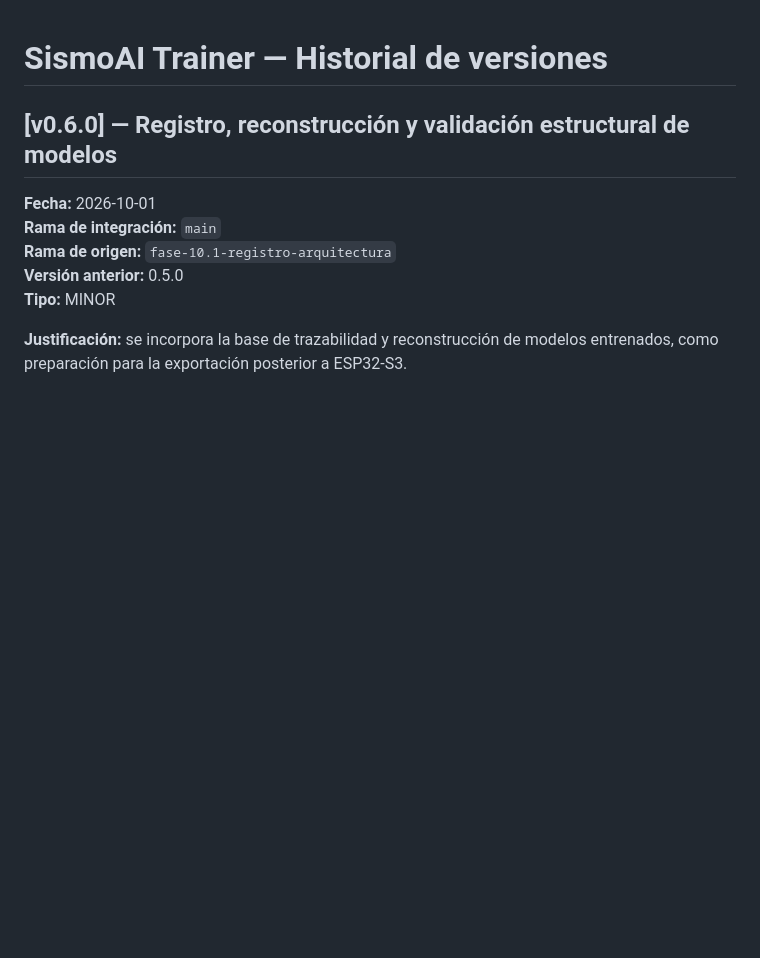
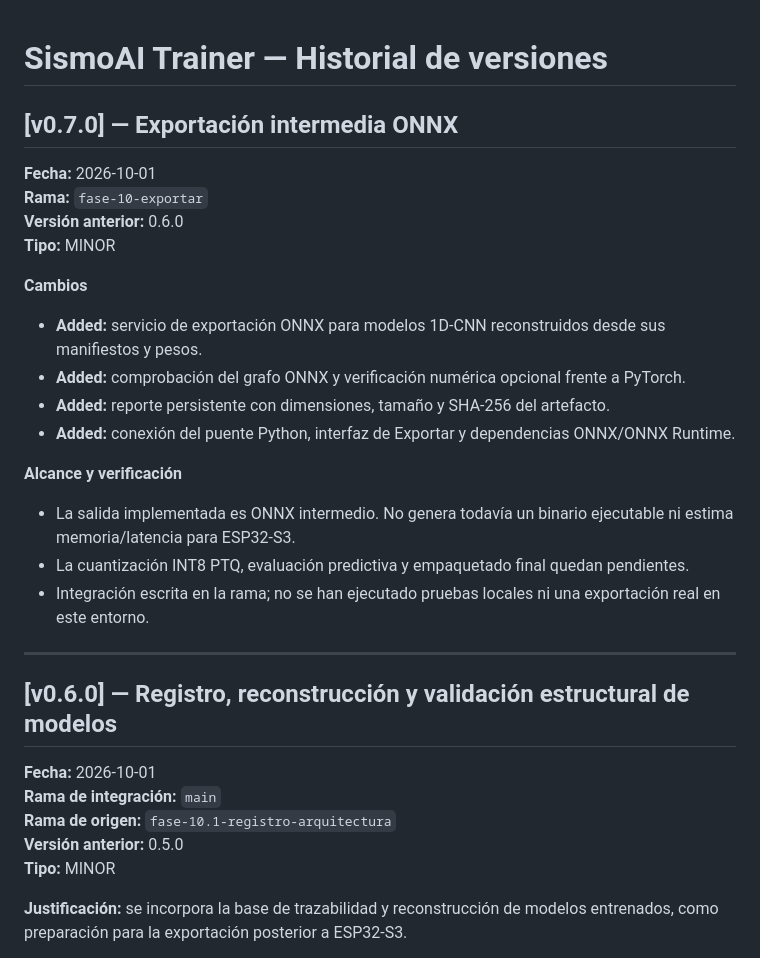
Before and after one commit to fsotelo2/SismoAI-Trainer, a Markdown page: versiones.md, the part around the change. Rendered like a GitHub page; blank space fills up the shorter version.

Commit message:
Document ONNX export phase as v0.7.0

```diff
--- a/versiones.md
+++ b/versiones.md
@@ -1,4 +1,24 @@
 # SismoAI Trainer — Historial de versiones
+
+## [v0.7.0] — Exportación intermedia ONNX
+
+**Fecha:** 2026-10-01
+**Rama:** `fase-10-exportar`
+**Versión anterior:** 0.6.0
+**Tipo:** MINOR
+
+**Cambios**
+- **Added:** servicio de exportación ONNX para modelos 1D-CNN reconstruidos desde sus manifiestos y pesos.
+- **Added:** comprobación del grafo ONNX y verificación numérica opcional frente a PyTorch.
+- **Added:** reporte persistente con dimensiones, tamaño y SHA-256 del artefacto.
+- **Added:** conexión del puente Python, interfaz de Exportar y dependencias ONNX/ONNX Runtime.
+
+**Alcance y verificación**
+- La salida implementada es ONNX intermedio. No genera todavía un binario ejecutable ni estima memoria/latencia para ESP32-S3.
+- La cuantización INT8 PTQ, evaluación predictiva y empaquetado final quedan pendientes.
+- Integración escrita en la rama; no se han ejecutado pruebas locales ni una exportación real en este entorno.
+
+---
 
 ## [v0.6.0] — Registro, reconstrucción y validación estructural de modelos
 
```
